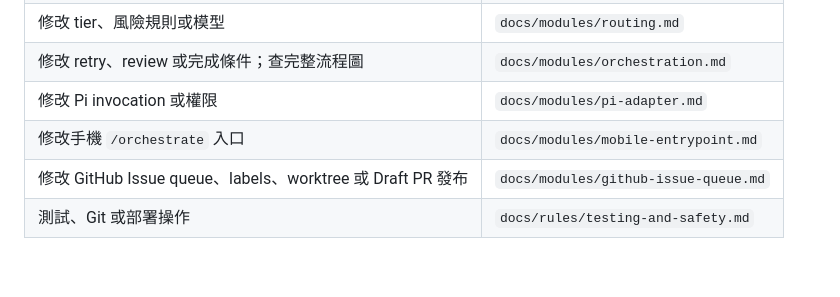
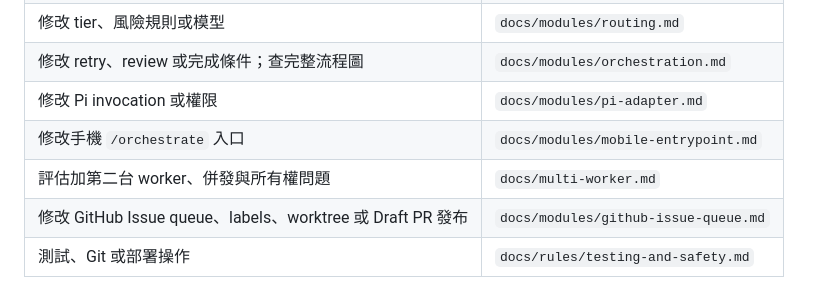
Before and after one commit to skai-in-ai/dev-flow, a Markdown page: CLAUDE.md, the part around the change. Drawn GitHub-style; blank space fills up the shorter version.

Commit message:
docs: 多 worker 的現況、名詞與作法
回答「加第二台 worker 會壞在哪」，並把分散式協調的名詞逐個對應到
dev-flow 的實際機制：CAS 搶佔已有，租約、心跳、fencing 都沒有。
含 2026-08-10 的事故與 Issue #29 放棄的理由。

Co-Authored-By: Claude Opus 5 <noreply@anthropic.com>

```diff
--- a/CLAUDE.md
+++ b/CLAUDE.md
@@ -21,6 +21,7 @@
 | 修改 retry、review 或完成條件；查完整流程圖 | `docs/modules/orchestration.md` |
 | 修改 Pi invocation 或權限 | `docs/modules/pi-adapter.md` |
 | 修改手機 `/orchestrate` 入口 | `docs/modules/mobile-entrypoint.md` |
+| 評估加第二台 worker、併發與所有權問題 | `docs/multi-worker.md` |
 | 修改 GitHub Issue queue、labels、worktree 或 Draft PR 發布 | `docs/modules/github-issue-queue.md` |
 | 測試、Git 或部署操作 | `docs/rules/testing-and-safety.md` |
 
```
Also changed, not shown: docs/multi-worker.md (added, +170 -0 lines).
